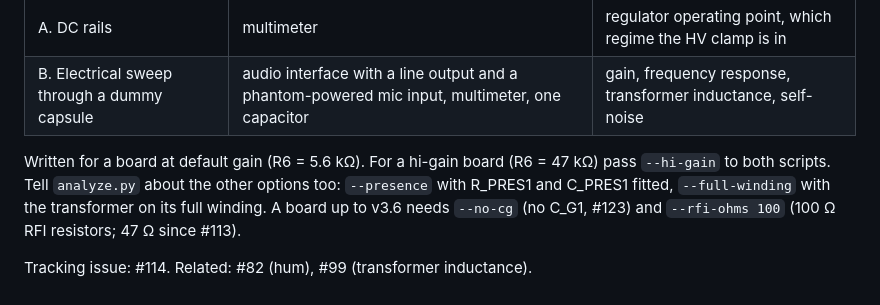
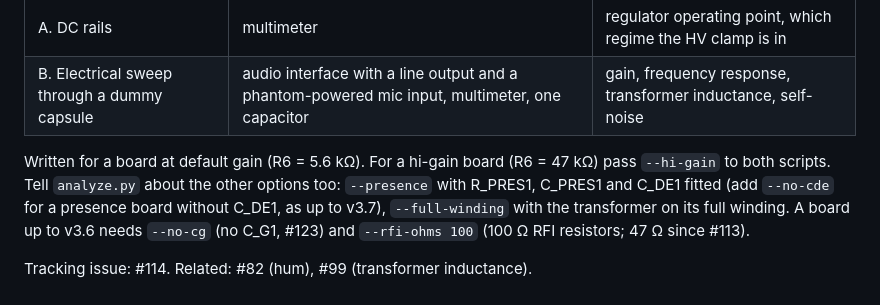
Before and after one commit to koshizuow/open-condenser-mic, a Markdown page: docs/measurement.md, the part around the change. GitHub-like rendering.

```diff
--- a/docs/measurement.md
+++ b/docs/measurement.md
@@ -10,7 +10,8 @@ with data. Neither needs an oscilloscope.
 
 Written for a board at default gain (R6 = 5.6 kΩ). For a hi-gain board
 (R6 = 47 kΩ) pass `--hi-gain` to both scripts. Tell `analyze.py` about the
-other options too: `--presence` with R_PRES1 and C_PRES1 fitted,
+other options too: `--presence` with R_PRES1, C_PRES1 and C_DE1 fitted (add
+`--no-cde` for a presence board without C_DE1, as up to v3.7),
 `--full-winding` with the transformer on its full winding. A board up to v3.6
 needs `--no-cg` (no C_G1, #123) and `--rfi-ohms 100` (100 Ω RFI resistors; 47 Ω
 since #113).
```
Also changed, not shown: README.md (+26 -7 lines), img/freq_response.png, 7 other files.
